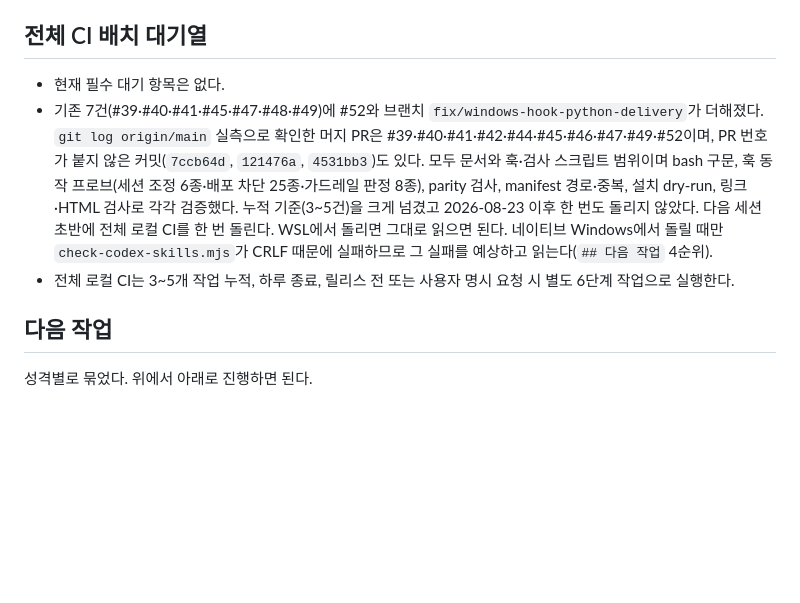
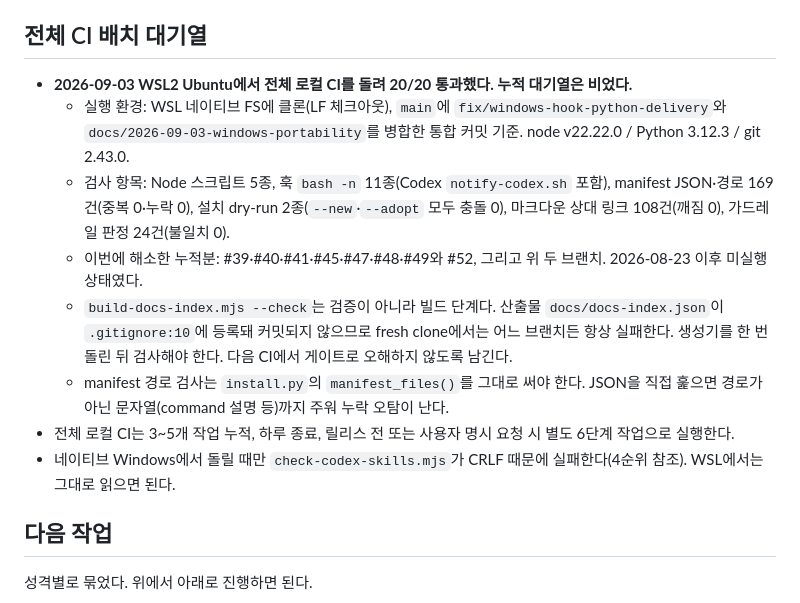
Before and after one commit to skyuav-beep/claude-agent-templete, a Markdown page: STATE.md, the part around the change. Drawn GitHub-style; blank space fills up the shorter version.

Commit message:
docs: 전체 로컬 CI 20/20 통과 기록, 누적 대기열 해소
WSL2 Ubuntu에서 전체 로컬 CI를 돌렸다. 2026-08-23 이후 미실행
상태로 누적 기준(3~5건)을 크게 넘겨 있던 대기열을 비웠다.

실행 환경은 WSL 네이티브 FS 클론(LF 체크아웃)에 main + 두 브랜치를
병합한 통합 커밋 기준이다. node v22.22.0 / Python 3.12.3.

검사 20건 전부 통과했다. Node 스크립트 5종, 훅 bash -n 11종,
manifest 경로 169건(중복 0 누락 0), 설치 dry-run 2종(충돌 0),
마크다운 상대 링크 108건(깨짐 0), 가드레일 판정 24건(불일치 0).

다음 CI를 위해 두 가지를 남겼다.

- build-docs-index.mjs --check는 검증이 아니라 빌드 단계다.
  산출물이 .gitignore 대상이라 fresh clone에서는 어느 브랜치든
  항상 실패한다. 생성기를 먼저 돌려야 한다.
- manifest 경로 검사는 install.py의 manifest_files()를 써야 한다.
  JSON을 직접 훑으면 command 설명 문자열까지 주워 오탐이 난다.

Co-Authored-By: Claude Opus 5 <noreply@anthropic.com>

```diff
--- a/STATE.md
+++ b/STATE.md
@@ -173,9 +173,14 @@
 
 ## 전체 CI 배치 대기열
 
-- 현재 필수 대기 항목은 없다.
-- 기존 7건(#39·#40·#41·#45·#47·#48·#49)에 #52와 브랜치 `fix/windows-hook-python-delivery`가 더해졌다. `git log origin/main` 실측으로 확인한 머지 PR은 #39·#40·#41·#42·#44·#45·#46·#47·#49·#52이며, PR 번호가 붙지 않은 커밋(`7ccb64d`, `121476a`, `4531bb3`)도 있다. 모두 문서와 훅·검사 스크립트 범위이며 bash 구문, 훅 동작 프로브(세션 조정 6종·배포 차단 25종·가드레일 판정 8종), parity 검사, manifest 경로·중복, 설치 dry-run, 링크·HTML 검사로 각각 검증했다. 누적 기준(3~5건)을 크게 넘겼고 2026-08-23 이후 한 번도 돌리지 않았다. 다음 세션 초반에 전체 로컬 CI를 한 번 돌린다. WSL에서 돌리면 그대로 읽으면 된다. 네이티브 Windows에서 돌릴 때만 `check-codex-skills.mjs`가 CRLF 때문에 실패하므로 그 실패를 예상하고 읽는다(`## 다음 작업` 4순위).
+- **2026-09-03 WSL2 Ubuntu에서 전체 로컬 CI를 돌려 20/20 통과했다. 누적 대기열은 비었다.**
+  - 실행 환경: WSL 네이티브 FS에 클론(LF 체크아웃), `main`에 `fix/windows-hook-python-delivery`와 `docs/2026-09-03-windows-portability`를 병합한 통합 커밋 기준. node v22.22.0 / Python 3.12.3 / git 2.43.0.
+  - 검사 항목: Node 스크립트 5종, 훅 `bash -n` 11종(Codex `notify-codex.sh` 포함), manifest JSON·경로 169건(중복 0·누락 0), 설치 dry-run 2종(`--new`·`--adopt` 모두 충돌 0), 마크다운 상대 링크 108건(깨짐 0), 가드레일 판정 24건(불일치 0).
+  - 이번에 해소한 누적분: #39·#40·#41·#45·#47·#48·#49와 #52, 그리고 위 두 브랜치. 2026-08-23 이후 미실행 상태였다.
+  - `build-docs-index.mjs --check`는 검증이 아니라 빌드 단계다. 산출물 `docs/docs-index.json`이 `.gitignore:10`에 등록돼 커밋되지 않으므로 fresh clone에서는 어느 브랜치든 항상 실패한다. 생성기를 한 번 돌린 뒤 검사해야 한다. 다음 CI에서 게이트로 오해하지 않도록 남긴다.
+  - manifest 경로 검사는 `install.py`의 `manifest_files()`를 그대로 써야 한다. JSON을 직접 훑으면 경로가 아닌 문자열(command 설명 등)까지 주워 누락 오탐이 난다.
 - 전체 로컬 CI는 3~5개 작업 누적, 하루 종료, 릴리스 전 또는 사용자 명시 요청 시 별도 6단계 작업으로 실행한다.
+- 네이티브 Windows에서 돌릴 때만 `check-codex-skills.mjs`가 CRLF 때문에 실패한다(4순위 참조). WSL에서는 그대로 읽으면 된다.
 
 ## 다음 작업
 
```
